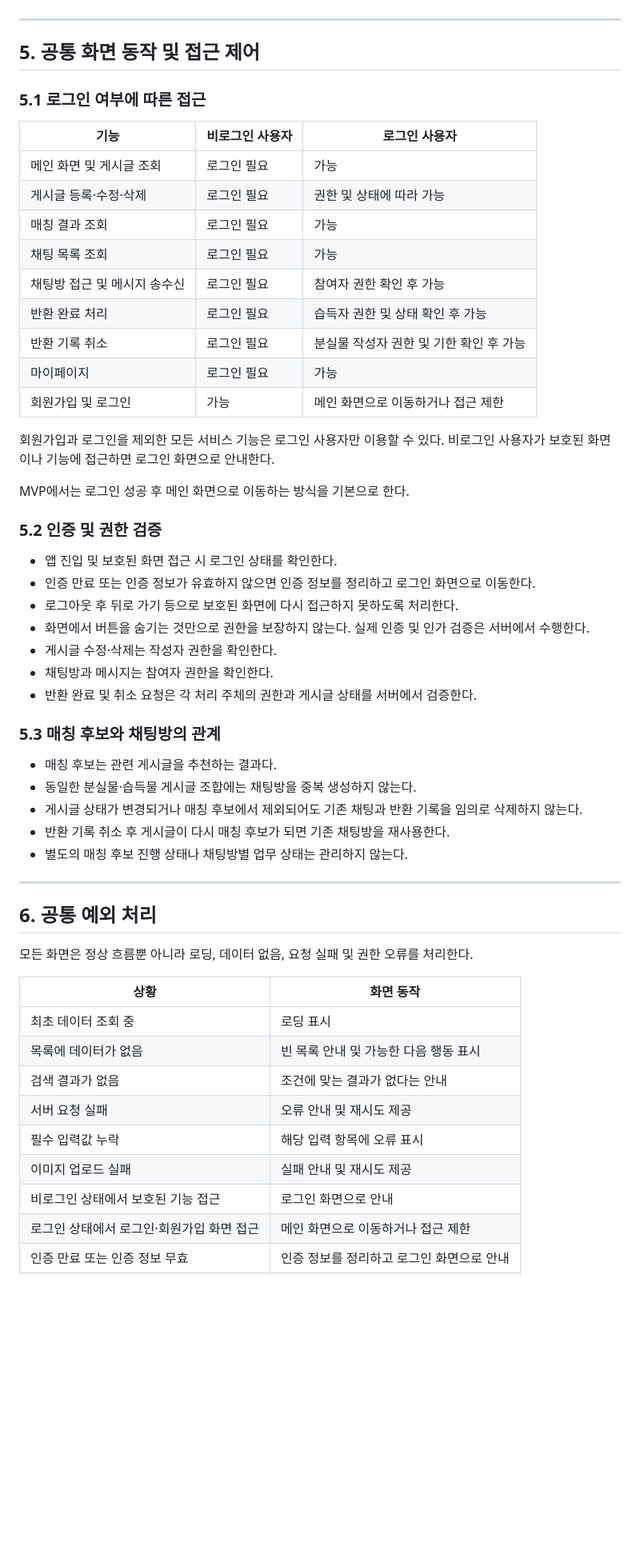
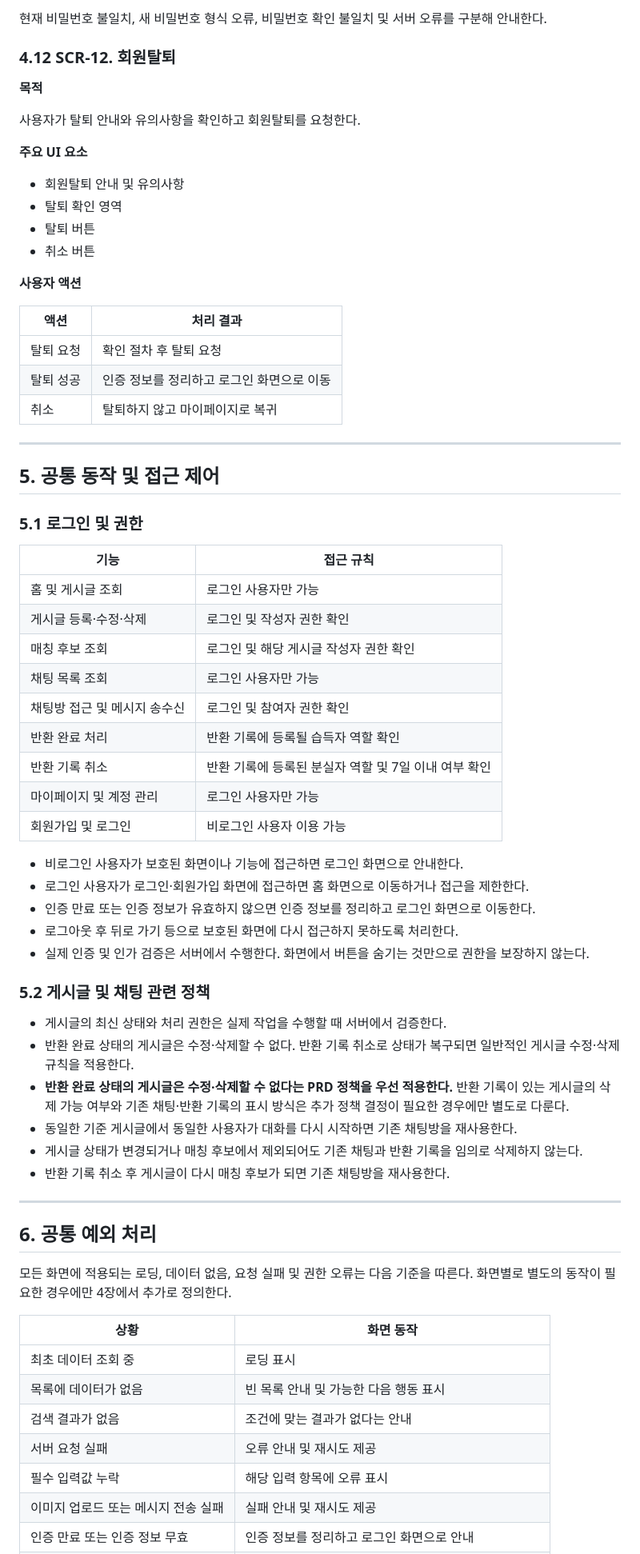
Before and after one commit to gray-ji/ITDA, a Markdown page: docs/SCREEN.md, the part around one of its changes. Shown at 80% size. Rendered like a GitHub page; blank space fills up the shorter version.

```diff
--- a/docs/SCREEN.md
+++ b/docs/SCREEN.md
@@ -426,49 +421,64 @@ flowchart TD
+현재 비밀번호 불일치, 새 비밀번호 형식 오류, 비밀번호 확인 불일치 및 서버 오류를 구분해 안내한다.
+
+### 4.12 SCR-12. 회원탈퇴
+
+**목적**
+
+사용자가 탈퇴 안내와 유의사항을 확인하고 회원탈퇴를 요청한다.
+
+**주요 UI 요소**
+
+- 회원탈퇴 안내 및 유의사항
+- 탈퇴 확인 영역
+- 탈퇴 버튼
+- 취소 버튼
+
+**사용자 액션**
+
+| 액션 | 처리 결과 |
+|---|---|
+| 탈퇴 요청 | 확인 절차 후 탈퇴 요청 |
+| 탈퇴 성공 | 인증 정보를 정리하고 로그인 화면으로 이동 |
+| 취소 | 탈퇴하지 않고 마이페이지로 복귀 |
 
 ---
 
-## 5. 공통 화면 동작 및 접근 제어
+## 5. 공통 동작 및 접근 제어
 
-### 5.1 로그인 여부에 따른 접근
+### 5.1 로그인 및 권한
 
-| 기능 | 비로그인 사용자 | 로그인 사용자 |
-|---|---|---|
-| 메인 화면 및 게시글 조회 | 로그인 필요 | 가능 |
-| 게시글 등록·수정·삭제 | 로그인 필요 | 권한 및 상태에 따라 가능 |
-| 매칭 결과 조회 | 로그인 필요 | 가능 |
-| 채팅 목록 조회 | 로그인 필요 | 가능 |
-| 채팅방 접근 및 메시지 송수신 | 로그인 필요 | 참여자 권한 확인 후 가능 |
-| 반환 완료 처리 | 로그인 필요 | 습득자 권한 및 상태 확인 후 가능 |
-| 반환 기록 취소 | 로그인 필요 | 분실물 작성자 권한 및 기한 확인 후 가능 |
-| 마이페이지 | 로그인 필요 | 가능 |
-| 회원가입 및 로그인 | 가능 | 메인 화면으로 이동하거나 접근 제한 |
+| 기능 | 접근 규칙 |
+|---|---|
+| 홈 및 게시글 조회 | 로그인 사용자만 가능 |
+| 게시글 등록·수정·삭제 | 로그인 및 작성자 권한 확인 |
+| 매칭 후보 조회 | 로그인 및 해당 게시글 작성자 권한 확인 |
+| 채팅 목록 조회 | 로그인 사용자만 가능 |
+| 채팅방 접근 및 메시지 송수신 | 로그인 및 참여자 권한 확인 |
+| 반환 완료 처리 | 반환 기록에 등록될 습득자 역할 확인 |
+| 반환 기록 취소 | 반환 기록에 등록된 분실자 역할 및 7일 이내 여부 확인 |
+| 마이페이지 및 계정 관리 | 로그인 사용자만 가능 |
+| 회원가입 및 로그인 | 비로그인 사용자 이용 가능 |
 
-회원가입과 로그인을 제외한 모든 서비스 기능은 로그인 사용자만 이용할 수 있다. 비로그인 사용자가 보호된 화면이나 기능에 접근하면 로그인 화면으로 안내한다.
-
-MVP에서는 로그인 성공 후 메인 화면으로 이동하는 방식을 기본으로 한다.
-
-### 5.2 인증 및 권한 검증
-
-- 앱 진입 및 보호된 화면 접근 시 로그인 상태를 확인한다.
+- 비로그인 사용자가 보호된 화면이나 기능에 접근하면 로그인 화면으로 안내한다.
+- 로그인 사용자가 로그인·회원가입 화면에 접근하면 홈 화면으로 이동하거나 접근을 제한한다.
 - 인증 만료 또는 인증 정보가 유효하지 않으면 인증 정보를 정리하고 로그인 화면으로 이동한다.
 - 로그아웃 후 뒤로 가기 등으로 보호된 화면에 다시 접근하지 못하도록 처리한다.
-- 화면에서 버튼을 숨기는 것만으로 권한을 보장하지 않는다. 실제 인증 및 인가 검증은 서버에서 수행한다.
-- 게시글 수정·삭제는 작성자 권한을 확인한다.
-- 채팅방과 메시지는 참여자 권한을 확인한다.
-- 반환 완료 및 취소 요청은 각 처리 주체의 권한과 게시글 상태를 서버에서 검증한다.
+- 실제 인증 및 인가 검증은 서버에서 수행한다. 화면에서 버튼을 숨기는 것만으로 권한을 보장하지 않는다.
 
-### 5.3 매칭 후보와 채팅방의 관계
+### 5.2 게시글 및 채팅 관련 정책
 
-- 매칭 후보는 관련 게시글을 추천하는 결과다.
-- 동일한 분실물·습득물 게시글 조합에는 채팅방을 중복 생성하지 않는다.
+- 게시글의 최신 상태와 처리 권한은 실제 작업을 수행할 때 서버에서 검증한다.
+- 반환 완료 상태의 게시글은 수정·삭제할 수 없다. 반환 기록 취소로 상태가 복구되면 일반적인 게시글 수정·삭제 규칙을 적용한다.
+- **반환 완료 상태의 게시글은 수정·삭제할 수 없다는 PRD 정책을 우선 적용한다.** 반환 기록이 있는 게시글의 삭제 가능 여부와 기존 채팅·반환 기록의 표시 방식은 추가 정책 결정이 필요한 경우에만 별도로 다룬다.
+- 동일한 기준 게시글에서 동일한 사용자가 대화를 다시 시작하면 기존 채팅방을 재사용한다.
 - 게시글 상태가 변경되거나 매칭 후보에서 제외되어도 기존 채팅과 반환 기록을 임의로 삭제하지 않는다.
 - 반환 기록 취소 후 게시글이 다시 매칭 후보가 되면 기존 채팅방을 재사용한다.
-- 별도의 매칭 후보 진행 상태나 채팅방별 업무 상태는 관리하지 않는다.
 
 ---
 
 ## 6. 공통 예외 처리
 
-모든 화면은 정상 흐름뿐 아니라 로딩, 데이터 없음, 요청 실패 및 권한 오류를 처리한다.
+모든 화면에 적용되는 로딩, 데이터 없음, 요청 실패 및 권한 오류는 다음 기준을 따른다. 화면별로 별도의 동작이 필요한 경우에만 4장에서 추가로 정의한다.
 
 | 상황 | 화면 동작 |
 |---|---|
@@ -477,7 +487,5 @@ MVP에서는 로그인 성공 후 메인 화면으로 이동하는 방식을 기
 | 검색 결과가 없음 | 조건에 맞는 결과가 없다는 안내 |
 | 서버 요청 실패 | 오류 안내 및 재시도 제공 |
 | 필수 입력값 누락 | 해당 입력 항목에 오류 표시 |
-| 이미지 업로드 실패 | 실패 안내 및 재시도 제공 |
-| 비로그인 상태에서 보호된 기능 접근 | 로그인 화면으로 안내 |
-| 로그인 상태에서 로그인·회원가입 화면 접근 | 메인 화면으로 이동하거나 접근 제한 |
+| 이미지 업로드 또는 메시지 전송 실패 | 실패 안내 및 재시도 제공 |
 | 인증 만료 또는 인증 정보 무효 | 인증 정보를 정리하고 로그인 화면으로 안내 |
```
Also changed, not shown: other parts of docs/SCREEN.md (+249 -262 lines).
